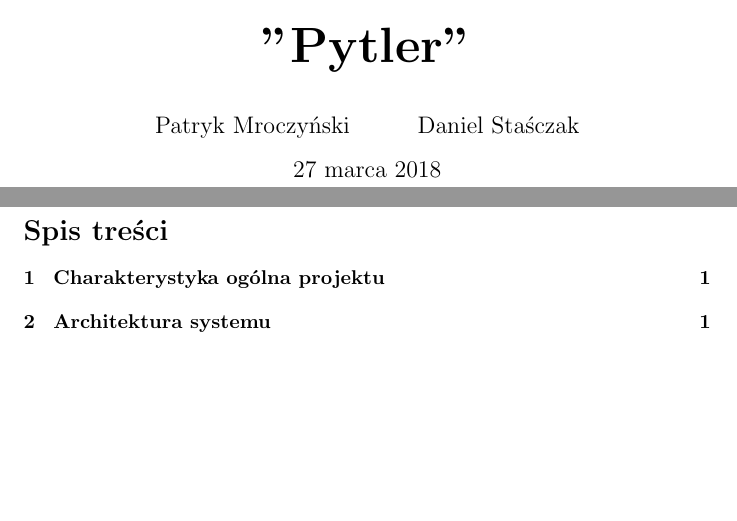
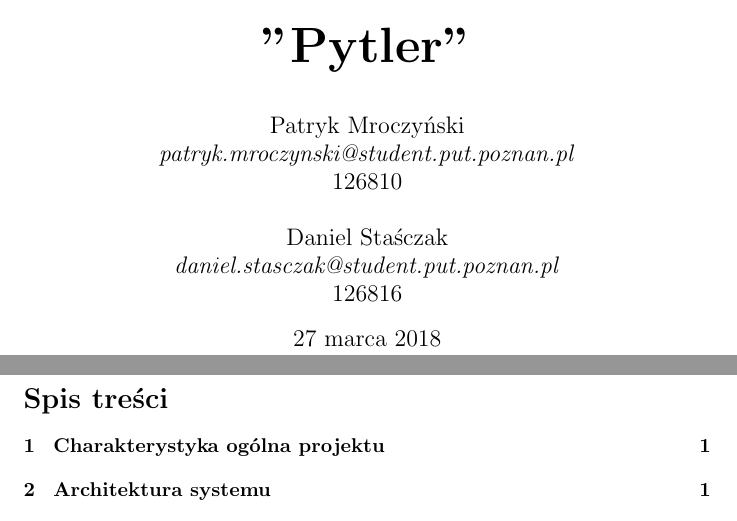
Before and after one commit to Babushki/Pytler, a LaTeX document (doc/pl.tex): two parts of pages 1 and 2 of 5, joined at a grey line, cut so that both start at the same text, the shorter picture padded with empty space. Compiled offline with pdfLaTeX.

Commit message:
Add index numbers and e-mails

```diff
--- a/doc/pl.tex
+++ b/doc/pl.tex
@@ -7,7 +7,9 @@
 \title{\Huge{
   \indexspace \textbf{Politechnika Poznańska Wydział Elektryczny}  \indexspace Telefonia IP \indexspace Komunikator głosowy VoIP \indexspace \textbf{"Pytler"}}}
 
-\author{Patryk Mroczyński \and Daniel Staśczak}
+\author{Patryk Mroczyński \\ \textit{patryk.mroczynski@student.put.poznan.pl} \\126810\\
+        \\
+        Daniel Staśczak \\ \textit{daniel.stasczak@student.put.poznan.pl} \\126816 \\}
 
 \begin{document}
 
```
